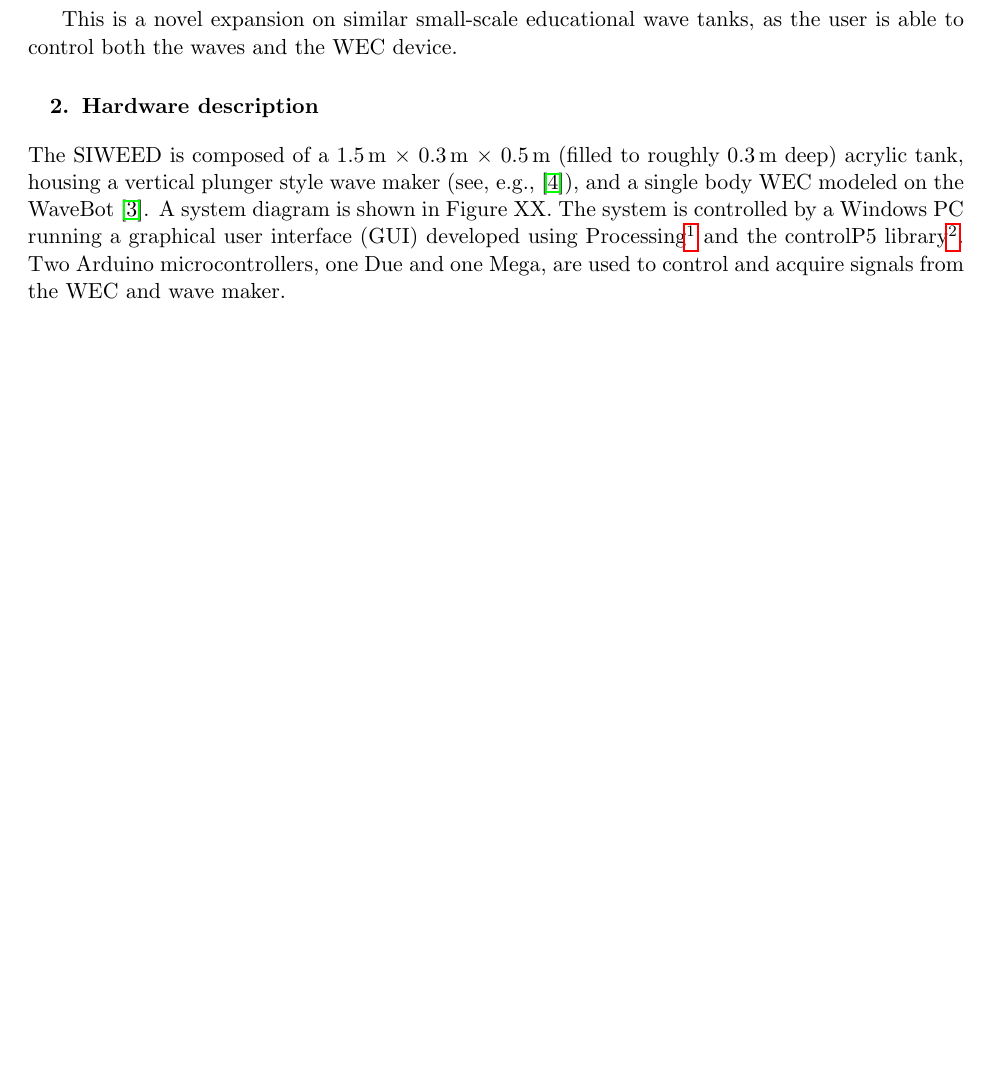
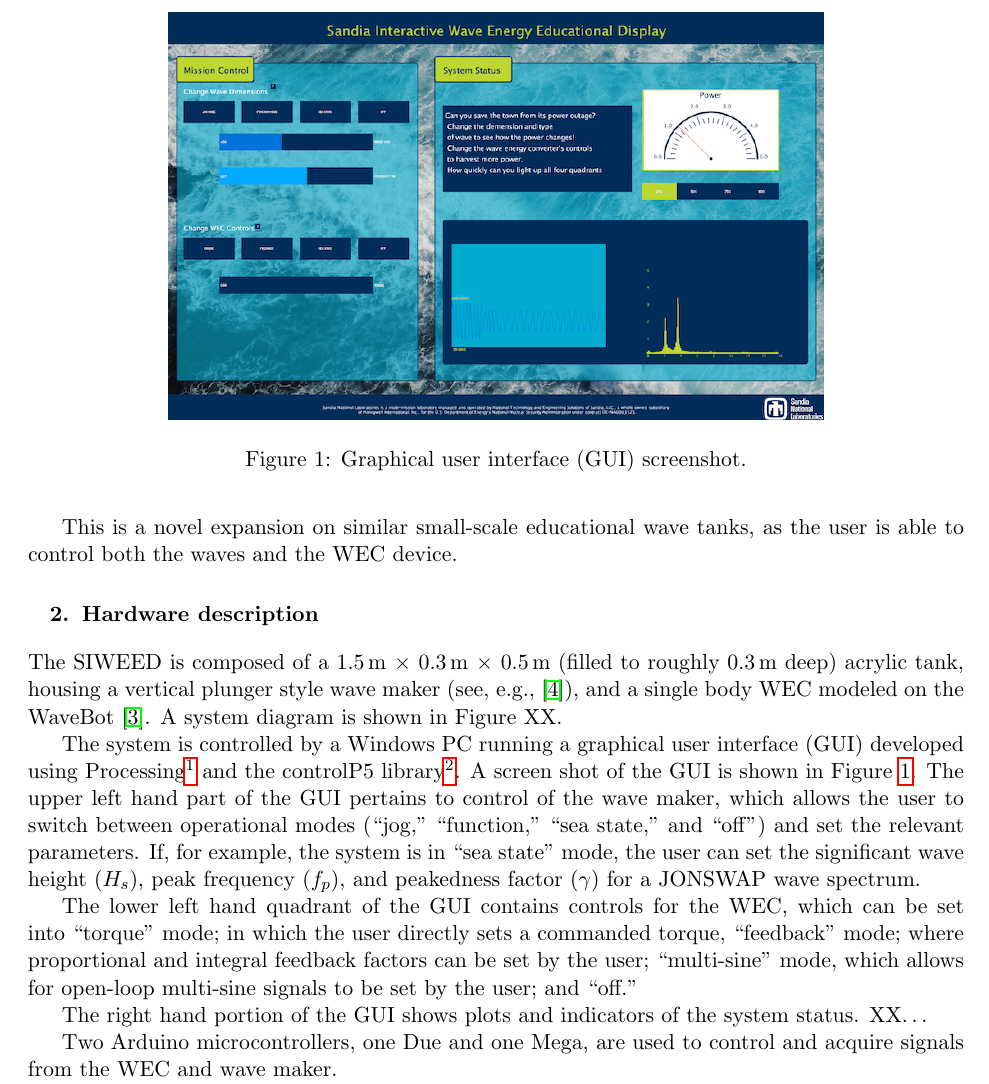
Before and after one commit to SNL-WaterPower/siweed, a LaTeX document (documentation/siweedPaper.tex): part of page 2 of 5, cut at the place of the change, the shorter picture padded with empty space. Compiled offline with pdfLaTeX.

Commit message:
add GUI diagram and text

```diff
--- a/documentation/siweedPaper.tex
+++ b/documentation/siweedPaper.tex
@@ -7,6 +7,7 @@
 \usepackage{tabu}
 \usepackage{enumitem}
 \usepackage{amssymb}
+\usepackage{graphicx}
 \usepackage{hyperref}
 \usepackage[square,numbers,sort&compress]{natbib}
 \newlist{selectlist}{itemize}{2}
@@ -114,7 +115,24 @@ This is a novel expansion on similar small-scale educational wave tanks, as the
 \section{Hardware description} % Describe the hardware, highlighting the customization rather than the steps of the procedure. Highlight how it differs/which advantage it offers over pre-existing methods. For example, how could this hardware: be compared to other hardware in terms of cost or ease of use, be used in the development of further designs in a particular area, and so on. Add 3-5 bulleted points to broadly explain to other researchers how the hardware could be potentially useful to them, for either standard or novel laboratory tasks, inside or outside of the original user community.
 The SIWEED is composed of a 1.5\,m $\times{}$ 0.3\,m $\times{}$ 0.5\,m (filled to roughly 0.3\,m deep) acrylic tank, housing a vertical plunger style wave maker (see, e.g., \cite{hyun1976simplified}), and a single body WEC modeled on the WaveBot~\cite{Coe2016a}.
 A system diagram is shown in \figurename~XX.
+
 The system is controlled by a Windows PC running a graphical user interface (GUI) developed using Processing\footnote{\url{https://processing.org}} and the controlP5 library\footnote{\url{http://www.sojamo.de/libraries/controlP5/}}.
+A screen shot of the GUI is shown in \figurename~\ref{fig:siweed_guiScreenShot}.
+The upper left hand part of the GUI pertains to control of the wave maker, which allows the user to switch between operational modes (``jog,'' ``function,'' ``sea state,'' and ``off'') and set the relevant parameters.
+If, for example, the system is in ``sea state'' mode, the user can set the significant wave height ($H_s$), peak frequency ($f_p$), and peakedness factor ($\gamma$) for a JONSWAP wave spectrum.
+
+\begin{figure}[tb]
+  \centering
+  \includegraphics[width=0.7\textwidth]{diagrams/siweed_guiScreenShot.png}
+  \caption{Graphical user interface (GUI) screenshot.}
+  \label{fig:siweed_guiScreenShot}
+\end{figure}
+
+The lower left hand quadrant of the GUI contains controls for the WEC, which can be set into ``torque'' mode; in which the user directly sets a commanded torque, ``feedback'' mode; where proportional and integral feedback factors can be set by the user; ``multi-sine'' mode, which allows for open-loop multi-sine signals to be set by the user; and ``off.''
+
+The right hand portion of the GUI shows plots and indicators of the system status.
+XX\dots{}
+
 Two Arduino microcontrollers, one Due and one Mega, are used to control and acquire signals from the WEC and wave maker.
 
 A number of key factors of SIWEED are:
```
Also changed, not shown: documentation/diagrams/siweed_guiScreenShot.png (added).
